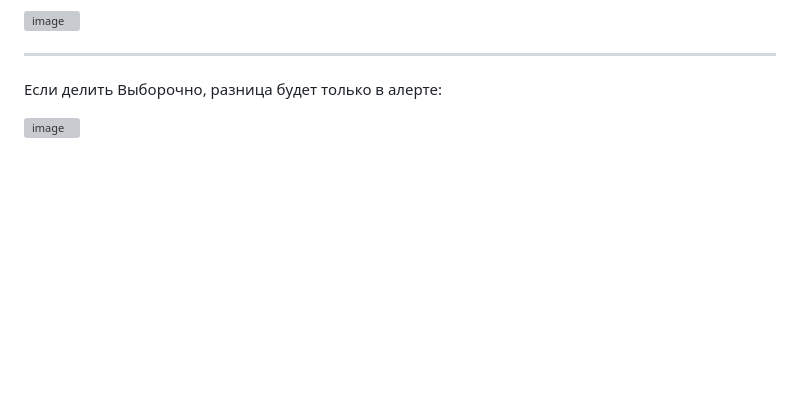
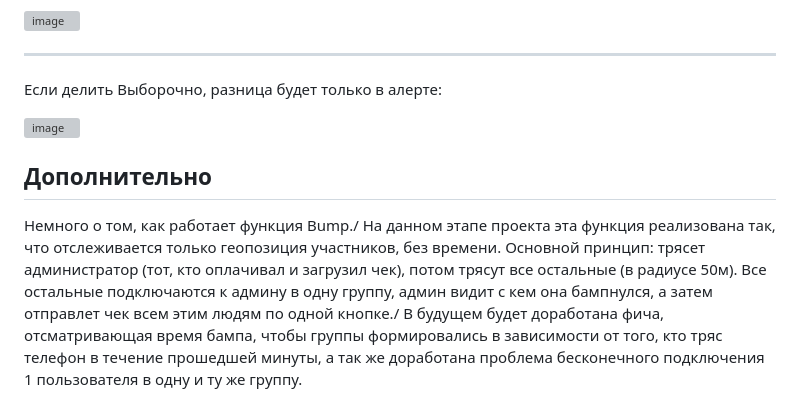
Before and after one commit to hryak228pizza/sber_split, a Markdown page: README.md, the part around the change. Drawn GitHub-style; blank space fills up the shorter version; grey boxes are pictures that could not be loaded.

```diff
--- a/README.md
+++ b/README.md
@@ -126,3 +126,8 @@ sber_split/
 Если делить Выборочно, разница будет только в алерте:
 
 ![image](https://github.com/user-attachments/assets/2921662e-3f3d-4da5-9248-626cedc03491)
+
+## Дополнительно
+Немного о том, как работает функция Bump./
+На данном этапе проекта эта функция реализована так, что отслеживается только геопозиция участников, без времени. Основной принцип: трясет администратор (тот, кто оплачивал и загрузил чек), потом трясут все остальные (в радиусе 50м). Все остальные подключаются к админу в одну группу, админ видит с кем она бампнулся, а затем отправлет чек всем этим людям по одной кнопке./
+В будущем будет доработана фича, отсматривающая время бампа, чтобы группы формировались в зависимости от того, кто тряс телефон в течение прошедшей минуты, а так же доработана проблема бесконечного подключения 1 пользователя в одну и ту же группу.
```
